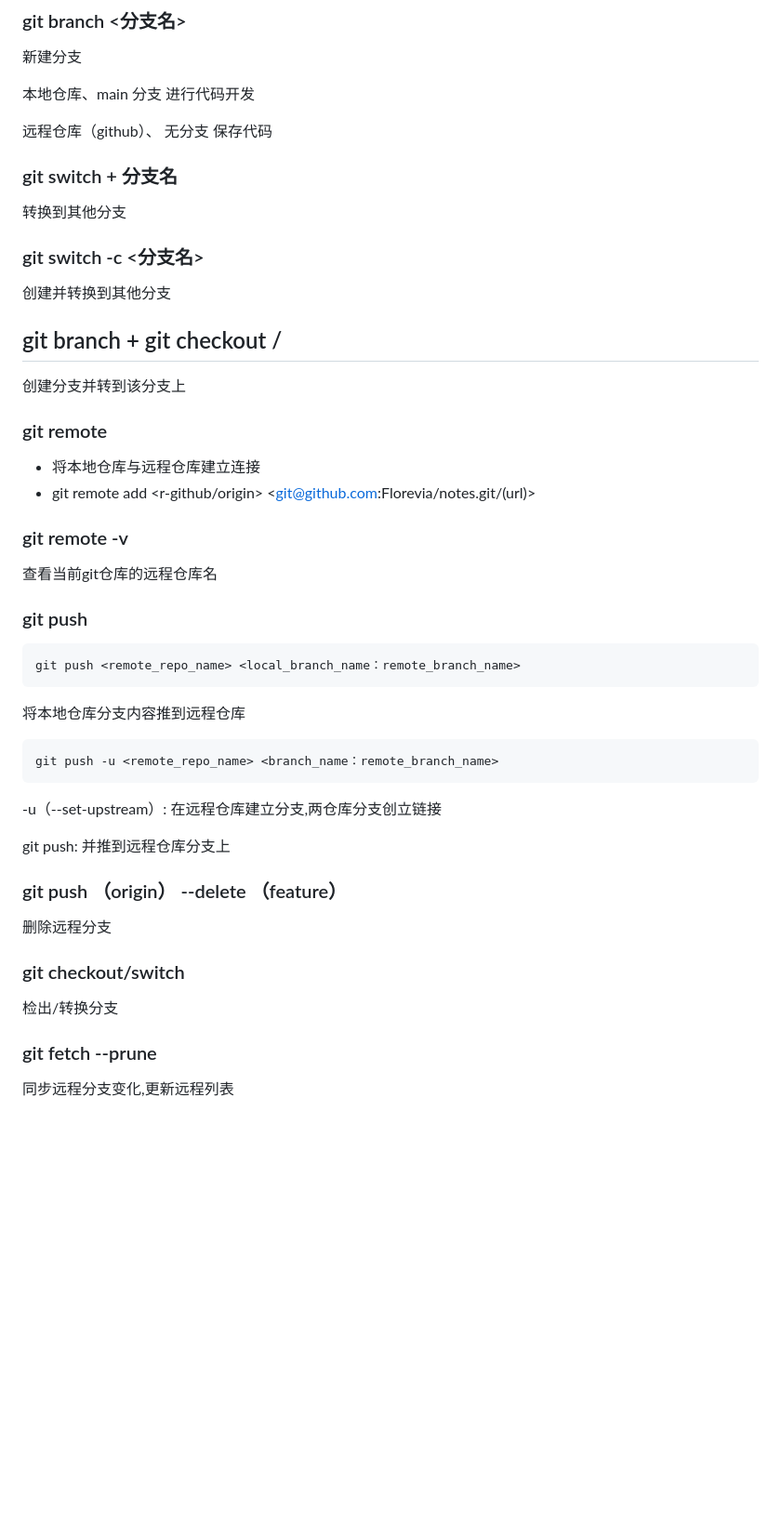
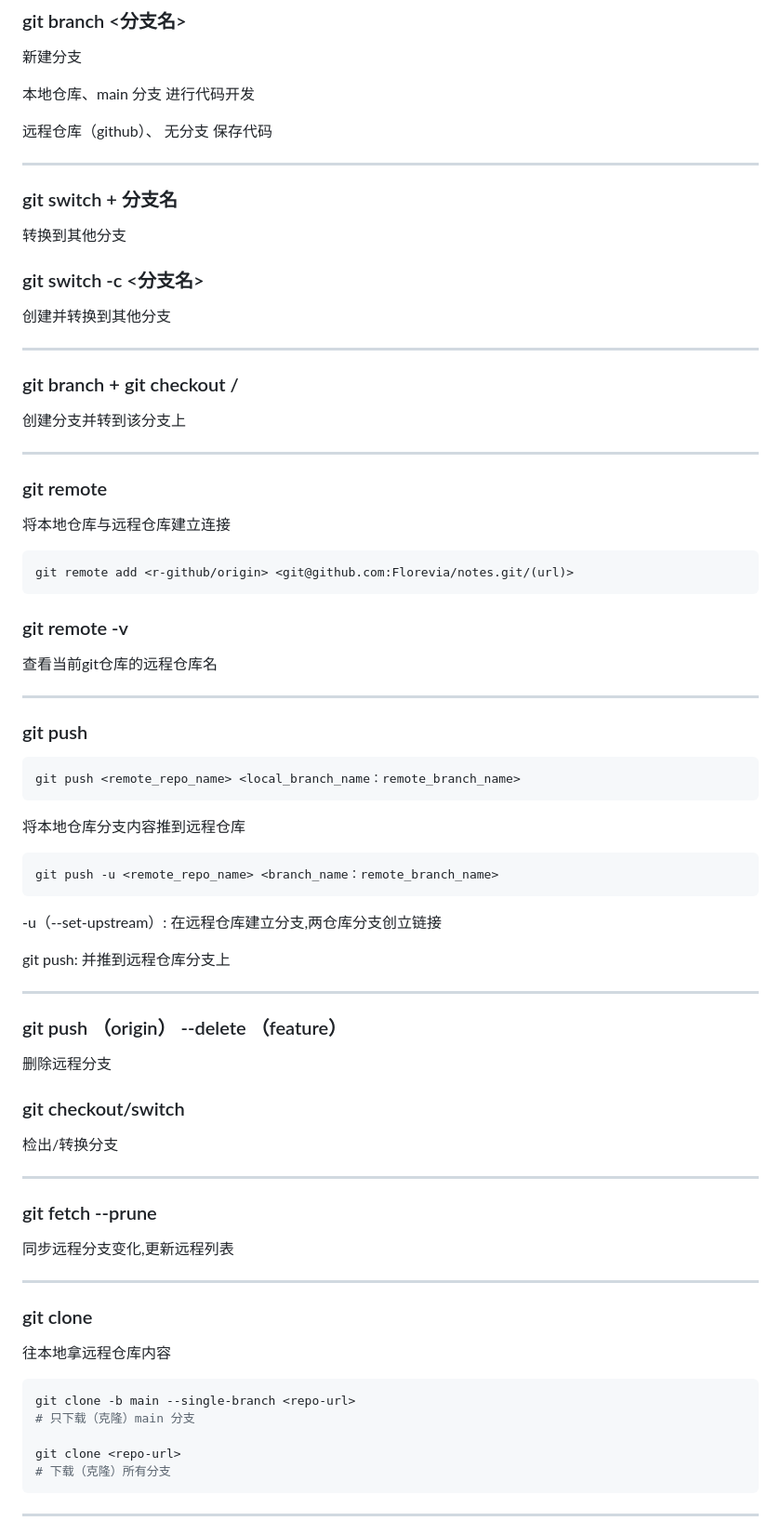
Before and after one commit to Florevia/Newnotes, a Markdown page: shell.md, the part around the change printed below. Shown: that part at 93% size. Drawn GitHub-style; blank space fills up the shorter version.

````diff
--- a/shell.md
+++ b/shell.md
@@ -187,6 +252,8 @@ git commit -m "我写了个 shell.md，把它提交到 git 仓库"
 
 远程仓库（github）、 无分支 保存代码
 
+---
+
 ### git switch + 分支名
 
 转换到其他分支
@@ -195,18 +262,27 @@ git commit -m "我写了个 shell.md，把它提交到 git 仓库"
 
 创建并转换到其他分支
 
-## git branch + git checkout /
+---
+
+### git branch + git checkout /
 
 创建分支并转到该分支上
 
+---
+
 ### git remote
 
-- 将本地仓库与远程仓库建立连接
-- git remote add <r-github/origin> <git@github.com:Florevia/notes.git/(url)>
+将本地仓库与远程仓库建立连接
+
+```sh
+git remote add <r-github/origin> <git@github.com:Florevia/notes.git/(url)>
+```
 
 ### git remote -v
 
 查看当前git仓库的远程仓库名
+
+---
 
 ### git push
 
@@ -224,6 +300,8 @@ git push -u <remote_repo_name> <branch_name：remote_branch_name>
 
 git push: 并推到远程仓库分支上
 
+---
+
 ### git push （origin） --delete （feature）
 
 删除远程分支
@@ -232,7 +310,25 @@ git push: 并推到远程仓库分支上
 
 检出/转换分支
 
+---
 
 ### git fetch --prune
 
 同步远程分支变化,更新远程列表
+
+---
+
+
+### git clone
+
+往本地拿远程仓库内容
+
+```sh
+git clone -b main --single-branch <repo-url>
+# 只下载（克隆）main 分支
+
+git clone <repo-url>
+# 下载（克隆）所有分支
+```
+---
+
````
Also changed, not shown: other parts of shell.md (+109 -17 lines), note.md (+25 -0 lines), image/变量.png (added), image/变量作用域.png (added), 1 other file.
